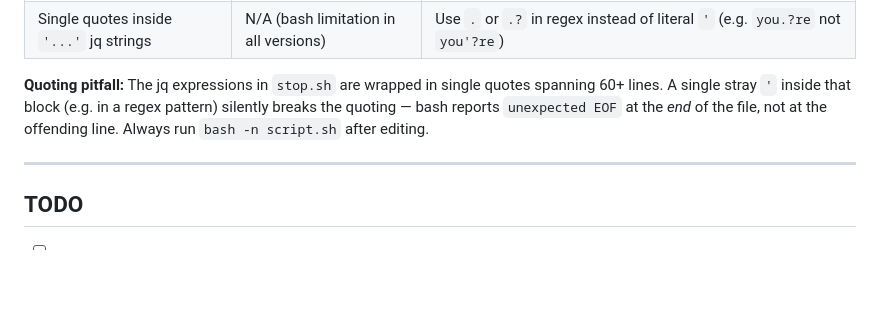
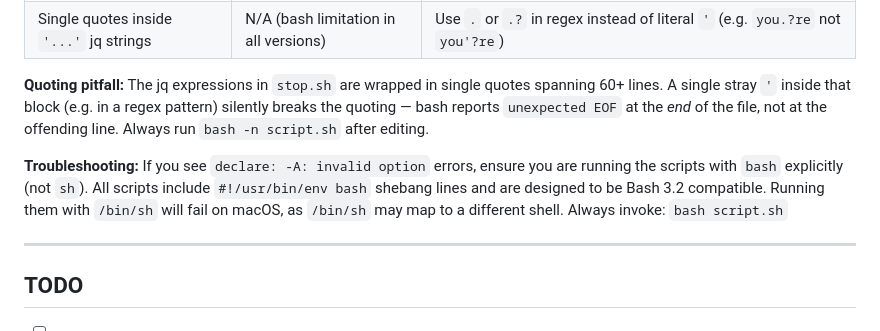
Before and after one commit to KyleLavorato/claude-cheevos, a Markdown page: README.md, the part around the change. Drawn GitHub-style; blank space fills up the shorter version.

Commit message:
Add troubleshooting guide for Bash 3.2 compatibility
References #2

- Added troubleshooting note explaining the 'declare: -A: invalid option' error
- Clarified that scripts must be invoked with 'bash' not 'sh'
- All scripts are already Bash 3.2 compatible and use case statements instead
  of associative arrays
- Error occurs when users run scripts with /bin/sh instead of /bin/bash on macOS

This should help users avoid the common mistake of running the scripts with
the wrong shell interpreter. The scripts themselves are correctly implemented
and do not need changes.

```diff
--- a/README.md
+++ b/README.md
@@ -355,6 +355,11 @@ spanning 60+ lines. A single stray `'` inside that block (e.g. in a regex patter
 silently breaks the quoting — bash reports `unexpected EOF` at the *end* of the file,
 not at the offending line. Always run `bash -n script.sh` after editing.
 
+**Troubleshooting:** If you see `declare: -A: invalid option` errors, ensure you are
+running the scripts with `bash` explicitly (not `sh`). All scripts include `#!/usr/bin/env bash`
+shebang lines and are designed to be Bash 3.2 compatible. Running them with `/bin/sh` will fail
+on macOS, as `/bin/sh` may map to a different shell. Always invoke: `bash script.sh`
+
 ---
 
 ## TODO
```
